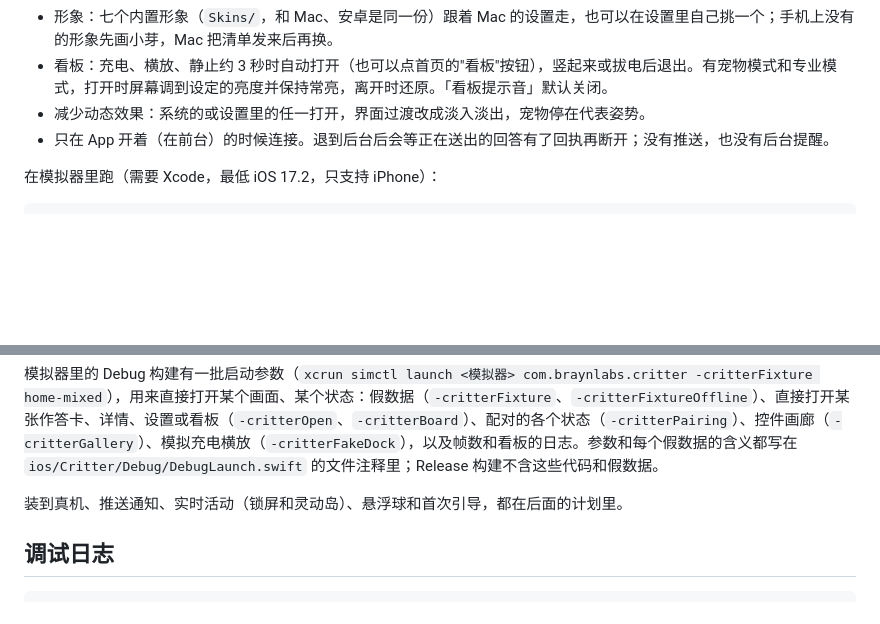
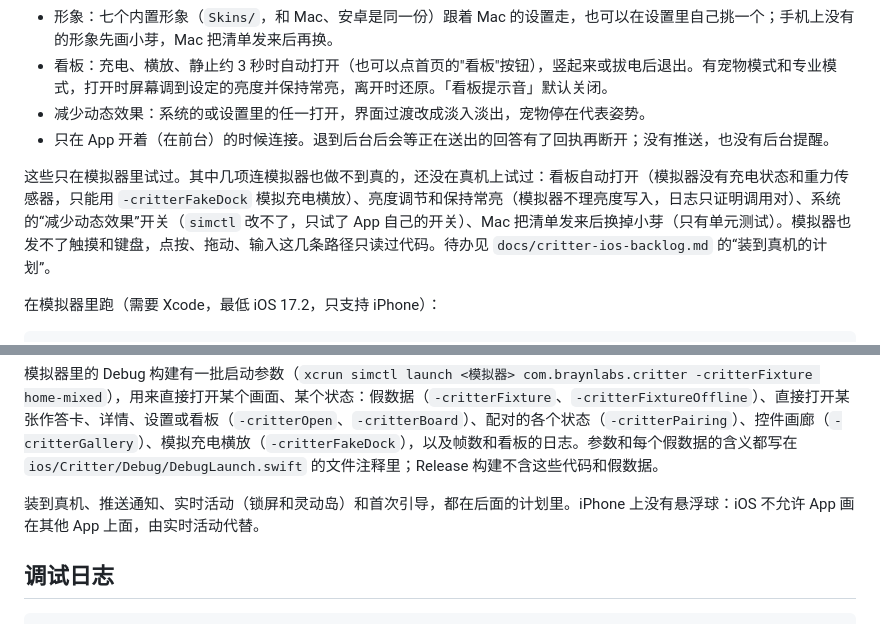
Before and after one commit to Brayn-Studio/critter, a Markdown page: README.md, 2 parts joined by grey strips. Drawn GitHub-style; blank space fills up the shorter version.

````diff
--- a/README.md
+++ b/README.md
@@ -371,6 +371,8 @@ iPhone 版的 Critter（源码在 `ios/`）还在开发中，现在只能在模
 - 减少动态效果：系统的或设置里的任一打开，界面过渡改成淡入淡出，宠物停在代表姿势。
 - 只在 App 开着（在前台）的时候连接。退到后台后会等正在送出的回答有了回执再断开；没有推送，也没有后台提醒。
 
+这些只在模拟器里试过。其中几项连模拟器也做不到真的，还没在真机上试过：看板自动打开（模拟器没有充电状态和重力传感器，只能用 `-critterFakeDock` 模拟充电横放）、亮度调节和保持常亮（模拟器不理亮度写入，日志只证明调用对）、系统的“减少动态效果”开关（`simctl` 改不了，只试了 App 自己的开关）、Mac 把清单发来后换掉小芽（只有单元测试）。模拟器也发不了触摸和键盘，点按、拖动、输入这几条路径只读过代码。待办见 `docs/critter-ios-backlog.md` 的“装到真机的计划”。
+
 在模拟器里跑（需要 Xcode，最低 iOS 17.2，只支持 iPhone）：
 
 ```sh
@@ -385,7 +387,7 @@ scripts/dev/render-mockups.sh      # 把设计稿 mockups 页面渲染成切片
 
 模拟器里的 Debug 构建有一批启动参数（`xcrun simctl launch <模拟器> com.braynlabs.critter -critterFixture home-mixed`），用来直接打开某个画面、某个状态：假数据（`-critterFixture`、`-critterFixtureOffline`）、直接打开某张作答卡、详情、设置或看板（`-critterOpen`、`-critterBoard`）、配对的各个状态（`-critterPairing`）、控件画廊（`-critterGallery`）、模拟充电横放（`-critterFakeDock`），以及帧数和看板的日志。参数和每个假数据的含义都写在 `ios/Critter/Debug/DebugLaunch.swift` 的文件注释里；Release 构建不含这些代码和假数据。
 
-装到真机、推送通知、实时活动（锁屏和灵动岛）、悬浮球和首次引导，都在后面的计划里。
+装到真机、推送通知、实时活动（锁屏和灵动岛）和首次引导，都在后面的计划里。iPhone 上没有悬浮球：iOS 不允许 App 画在其他 App 上面，由实时活动代替。
 
 ## 调试日志
 
````
Also changed, not shown: docs/critter-ios-backlog.md (+8 -3 lines), docs/critter-phone-backlog.md (+1 -0 lines).
